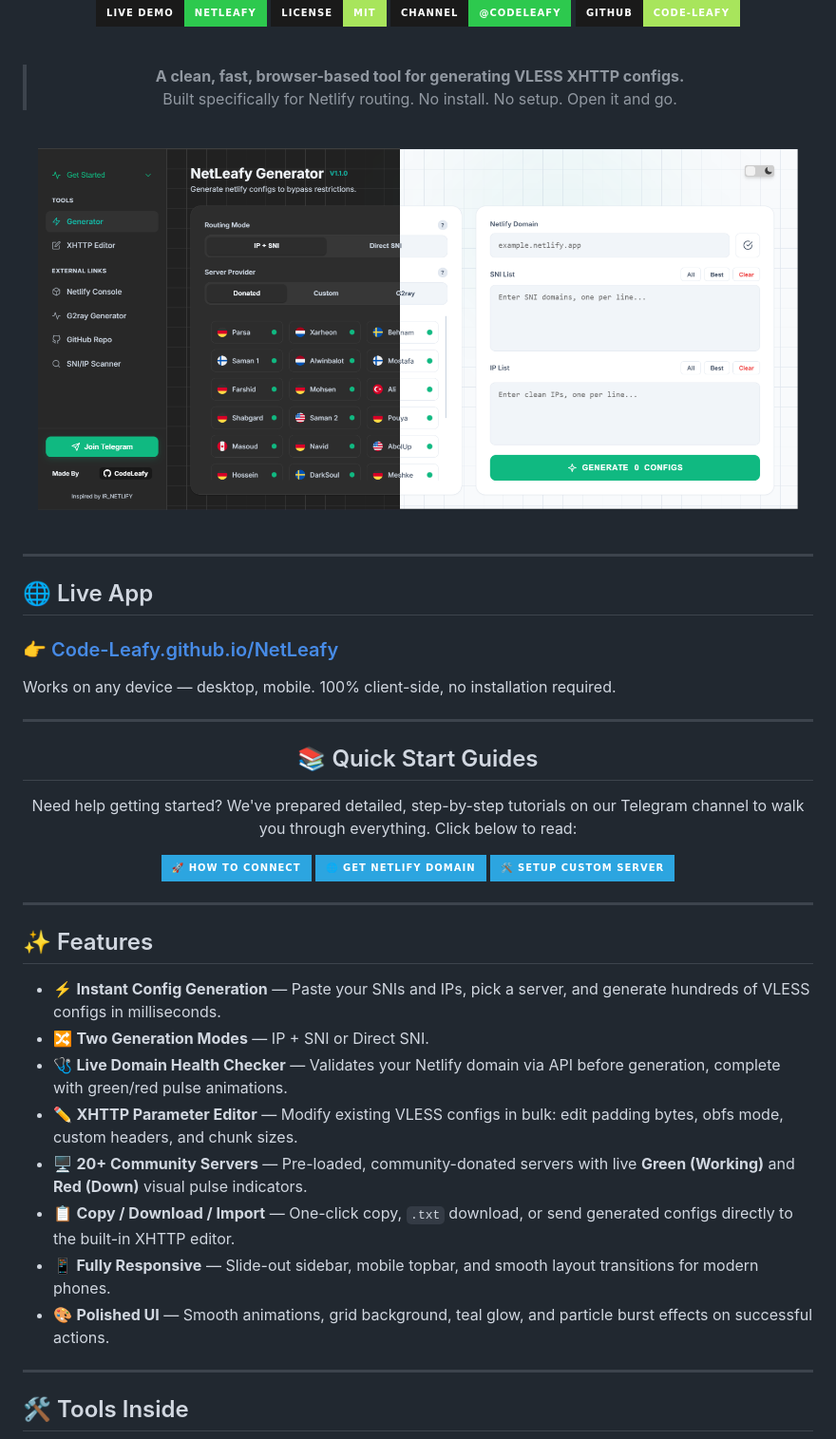
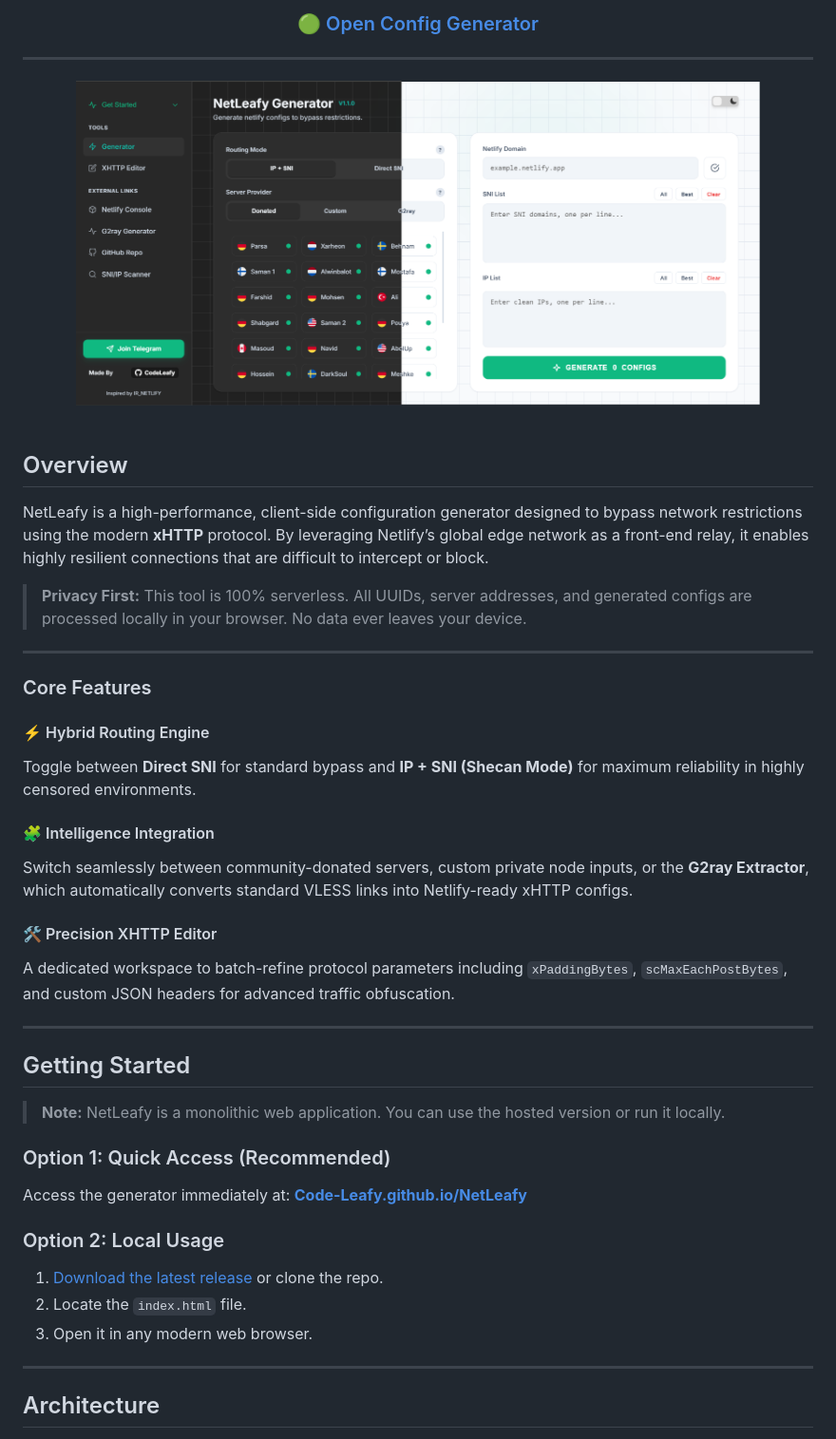
Before and after one commit to Code-Leafy/NetLeafy, a Markdown page: README.md, the part around one of its changes. Shown at 95% size. Drawn GitHub-style; badges without logos.

```diff
--- a/README.md
+++ b/README.md
@@ -10,58 +15,53 @@
 
-[![Live Demo](https://img.shields.io/badge/Live%20Demo-NetLeafy-2DC94E?style=for-the-badge&logo=googlechrome&logoColor=white&labelColor=1a1a1a)](https://Code-Leafy.github.io/NetLeafy)
-[![License](https://img.shields.io/badge/License-MIT-A8E55C?style=for-the-badge&labelColor=1a1a1a)](LICENSE)
-[![Telegram](https://img.shields.io/badge/Channel-%40codeleafy-2DC94E?style=for-the-badge&logo=telegram&logoColor=white&labelColor=1a1a1a)](https://t.me/codeleafy)
-[![GitHub](https://img.shields.io/badge/GitHub-Code--Leafy-A8E55C?style=for-the-badge&logo=github&logoColor=white&labelColor=1a1a1a)](https://github.com/Code-Leafy)
-
-<br/>
-
-> **A clean, fast, browser-based tool for generating VLESS XHTTP configs.**
-> Built specifically for Netlify routing. No install. No setup. Open it and go.
-
-<br/>
-<img src="./assets/preview.png" alt="NetLeafy App Preview" width="800" style="border-radius: 10px; box-shadow: 0 4px 8px rgba(0,0,0,0.2);" />
-
-<br/>
-<br/>
+### [🟢 Open Config Generator](https://Code-Leafy.github.io/NetLeafy)
 
 </div>
 
 ---
 
-## 🌐 Live App
+<div align="center">
 
-### 👉 [Code-Leafy.github.io/NetLeafy](https://Code-Leafy.github.io/NetLeafy)
+<!-- VISUAL PREVIEW -->
+<img src="https://github.com/Code-Leafy/NetLeafy/blob/main/assets/image.png?raw=true" alt="NetLeafy Preview" width="720" style="border-radius: 12px; border: 1px solid rgba(0,0,0,0.05);">
 
-Works on any device — desktop, mobile. 100% client-side, no installation required.
+</div>
+
+<br>
+
+## Overview
+
+NetLeafy is a high-performance, client-side configuration generator designed to bypass network restrictions using the modern **xHTTP** protocol. By leveraging Netlify’s global edge network as a front-end relay, it enables highly resilient connections that are difficult to intercept or block.
+
+> **Privacy First:** This tool is 100% serverless. All UUIDs, server addresses, and generated configs are processed locally in your browser. No data ever leaves your device.
 
 ---
 
-<div align="center">
+### Core Features
 
-## 📚 Quick Start Guides
+#### ⚡ Hybrid Routing Engine
+Toggle between **Direct SNI** for standard bypass and **IP + SNI (Shecan Mode)** for maximum reliability in highly censored environments.
 
-Need help getting started? We've prepared detailed, step-by-step tutorials on our Telegram channel to walk you through everything. Click below to read:
+#### 🧩 Intelligence Integration
+Switch seamlessly between community-donated servers, custom private node inputs, or the **G2ray Extractor**, which automatically converts standard VLESS links into Netlify-ready xHTTP configs.
 
-[![How to Connect](https://img.shields.io/badge/🚀_How_to_Connect-2CA5E0?style=for-the-badge&logo=telegram&logoColor=white&labelColor=1a1a1a)](https://t.me/CodeLeafy/7)
-[![Get Netlify Domain](https://img.shields.io/badge/🌐_Get_Netlify_Domain-2CA5E0?style=for-the-badge&logo=telegram&logoColor=white&labelColor=1a1a1a)](https://t.me/CodeLeafy/8)
-[![Setup Custom Server](https://img.shields.io/badge/🛠️_Setup_Custom_Server-2CA5E0?style=for-the-badge&logo=telegram&logoColor=white&labelColor=1a1a1a)](https://t.me/CodeLeafy/10)
-
-</div>
+#### 🛠️ Precision XHTTP Editor
+A dedicated workspace to batch-refine protocol parameters including `xPaddingBytes`, `scMaxEachPostBytes`, and custom JSON headers for advanced traffic obfuscation.
 
 ---
 
-## ✨ Features
+## Getting Started
 
-- ⚡ **Instant Config Generation** — Paste your SNIs and IPs, pick a server, and generate hundreds of VLESS configs in milliseconds.
-- 🔀 **Two Generation Modes** — IP + SNI or Direct SNI.
-- 🩺 **Live Domain Health Checker** — Validates your Netlify domain via API before generation, complete with green/red pulse animations.
-- ✏️ **XHTTP Parameter Editor** — Modify existing VLESS configs in bulk: edit padding bytes, obfs mode, custom headers, and chunk sizes.
-- 🖥️ **20+ Community Servers** — Pre-loaded, community-donated servers with live **Green (Working)** and **Red (Down)** visual pulse indicators.
-- 📋 **Copy / Download / Import** — One-click copy, `.txt` download, or send generated configs directly to the built-in XHTTP editor.
-- 📱 **Fully Responsive** — Slide-out sidebar, mobile topbar, and smooth layout transitions for modern phones.
-- 🎨 **Polished UI** — Smooth animations, grid background, teal glow, and particle burst effects on successful actions.
+> **Note:** NetLeafy is a monolithic web application. You can use the hosted version or run it locally.
+
+### Option 1: Quick Access (Recommended)
+Access the generator immediately at: **[Code-Leafy.github.io/NetLeafy](https://Code-Leafy.github.io/NetLeafy)**
+
+### Option 2: Local Usage
+1. [Download the latest release](https://github.com/Code-Leafy/NetLeafy/archive/refs/heads/main.zip) or clone the repo.
+2. Locate the `index.html` file.
+3. Open it in any modern web browser.
 
 ---
 
-## 🛠️ Tools Inside
+## Architecture
 
```
Also changed, not shown: other parts of README.md (+35 -133 lines).
